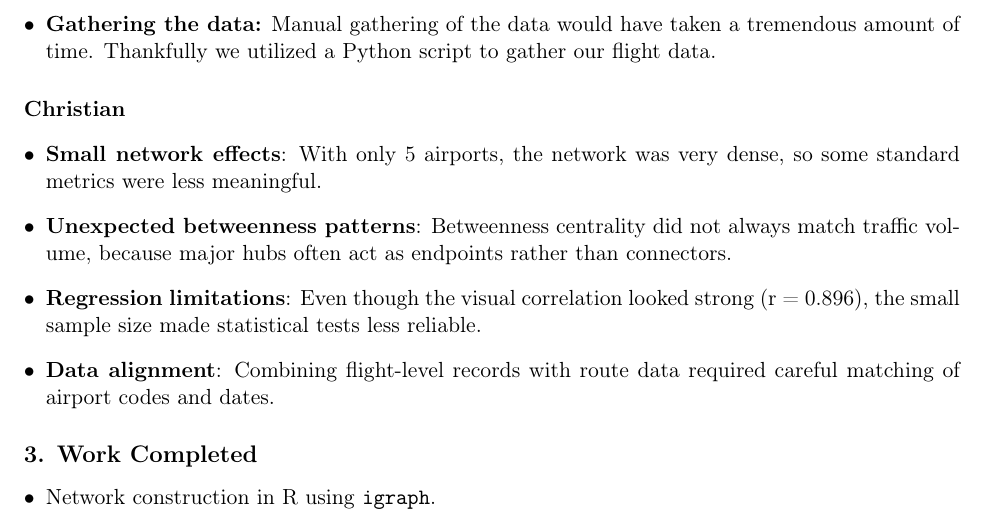
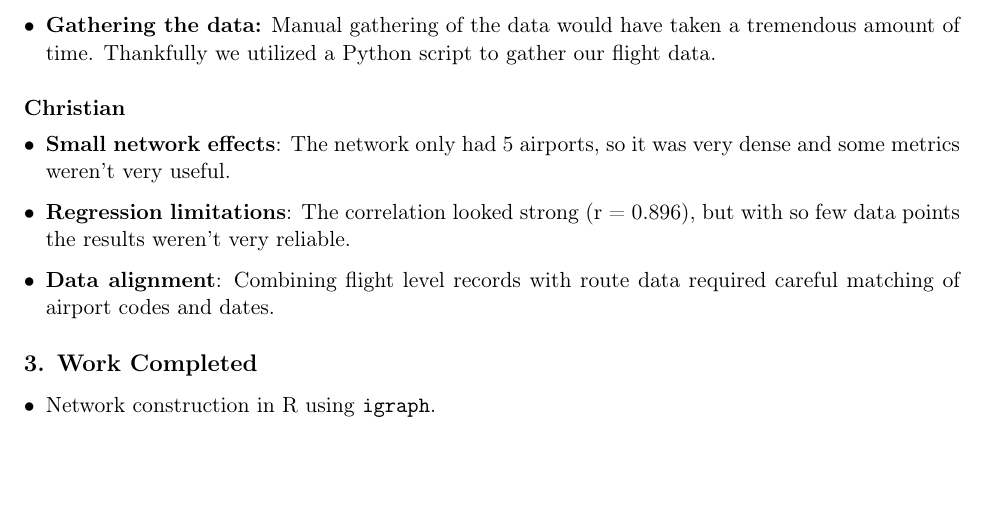
Before and after one commit to LuisWenLuo/COSC-421-Four-real, a LaTeX document (Mid-project milestone report.tex): part of page 2 of 3, cut so that both start at the same text, the shorter picture padded with empty space. Compiled offline with pdfLaTeX.

Commit message:
re-phrased the anaylsis

```diff
--- a/Mid-project milestone report.tex
+++ b/Mid-project milestone report.tex
@@ -53,10 +53,9 @@ So far, we have:
 
 \paragraph{Christian}
 \begin{itemize}[leftmargin=*]
-    \item \textbf{Small network effects}: With only 5 airports, the network was very dense, so some standard metrics were less meaningful.
-    \item \textbf{Unexpected betweenness patterns}: Betweenness centrality did not always match traffic volume, because major hubs often act as endpoints rather than connectors.
-    \item \textbf{Regression limitations}: Even though the visual correlation looked strong (r = 0.896), the small sample size made statistical tests less reliable.
-    \item \textbf{Data alignment}: Combining flight-level records with route data required careful matching of airport codes and dates.
+    \item \textbf{Small network effects}: The network only had 5 airports, so it was very dense and some metrics weren’t very useful.
+    \item \textbf{Regression limitations}: The correlation looked strong (r = 0.896), but with so few data points the results weren’t very reliable.
+    \item \textbf{Data alignment}: Combining flight level records with route data required careful matching of airport codes and dates.
 \end{itemize}
 
 \subsection*{3. Work Completed}
```
